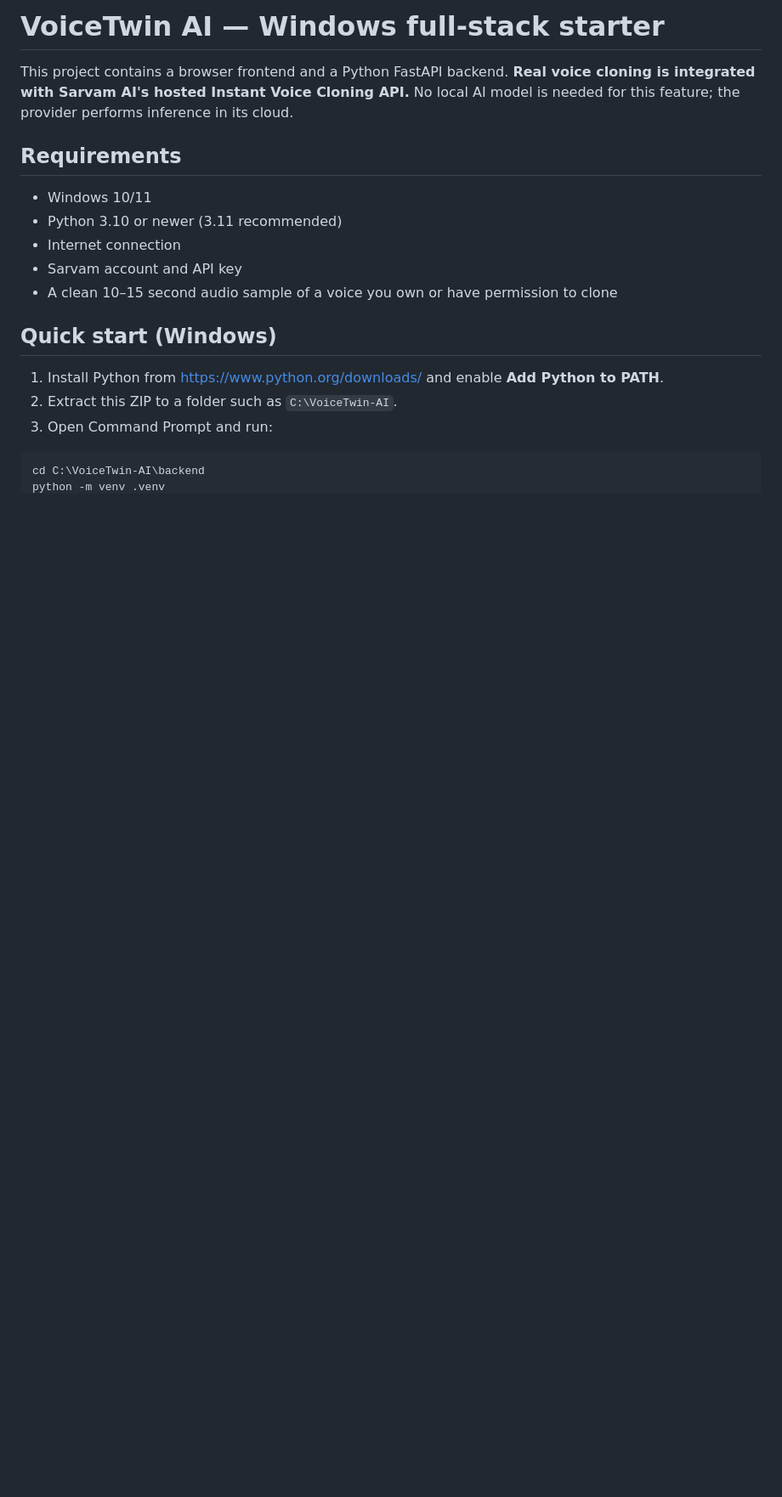
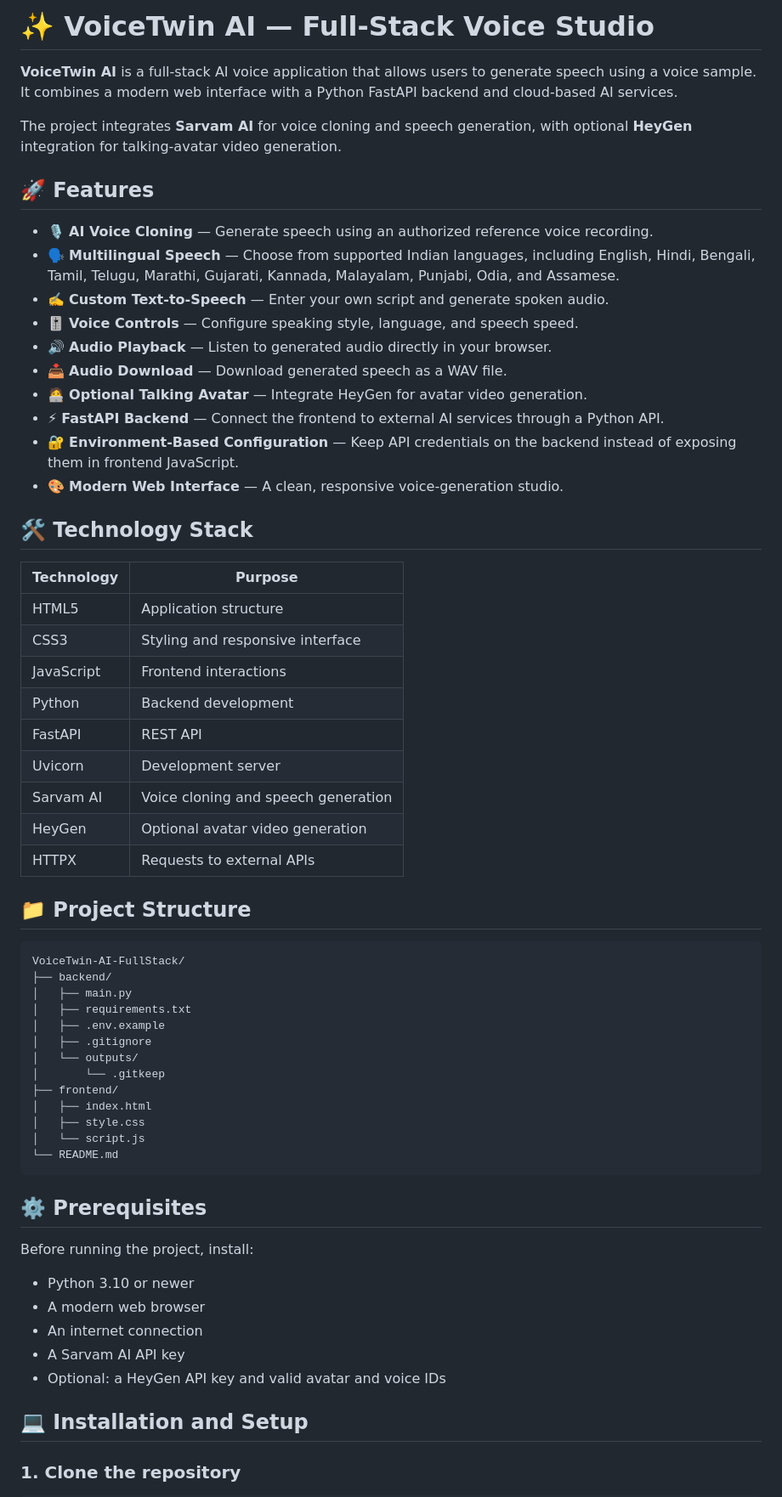
Before and after one commit to VIPIN-85/VoiceTwin-AI-FullStack, a Markdown page: README.md, the part around one of its changes. Shown at 85% size. GitHub-like rendering; blank space fills up the shorter version.

````diff
--- a/README.md
+++ b/README.md
@@ -1,19 +1,65 @@
-# VoiceTwin AI — Windows full-stack starter
+# ✨ VoiceTwin AI — Full-Stack Voice Studio
 
-This project contains a browser frontend and a Python FastAPI backend. **Real voice cloning is integrated with Sarvam AI's hosted Instant Voice Cloning API.** No local AI model is needed for this feature; the provider performs inference in its cloud.
+**VoiceTwin AI** is a full-stack AI voice application that allows users to generate speech using a voice sample. It combines a modern web interface with a Python FastAPI backend and cloud-based AI services.
 
-## Requirements
-- Windows 10/11
-- Python 3.10 or newer (3.11 recommended)
-- Internet connection
-- Sarvam account and API key
-- A clean 10–15 second audio sample of a voice you own or have permission to clone
+The project integrates **Sarvam AI** for voice cloning and speech generation, with optional **HeyGen** integration for talking-avatar video generation.
 
-## Quick start (Windows)
+## 🚀 Features
 
-1. Install Python from https://www.python.org/downloads/ and enable **Add Python to PATH**.
-2. Extract this ZIP to a folder such as `C:\VoiceTwin-AI`.
-3. Open Command Prompt and run:
+- 🎙️ **AI Voice Cloning** — Generate speech using an authorized reference voice recording.
+- 🗣️ **Multilingual Speech** — Choose from supported Indian languages, including English, Hindi, Bengali, Tamil, Telugu, Marathi, Gujarati, Kannada, Malayalam, Punjabi, Odia, and Assamese.
+- ✍️ **Custom Text-to-Speech** — Enter your own script and generate spoken audio.
+- 🎚️ **Voice Controls** — Configure speaking style, language, and speech speed.
+- 🔊 **Audio Playback** — Listen to generated audio directly in your browser.
+- 📥 **Audio Download** — Download generated speech as a WAV file.
+- 🧑‍💻 **Optional Talking Avatar** — Integrate HeyGen for avatar video generation.
+- ⚡ **FastAPI Backend** — Connect the frontend to external AI services through a Python API.
+- 🔐 **Environment-Based Configuration** — Keep API credentials on the backend instead of exposing them in frontend JavaScript.
+- 🎨 **Modern Web Interface** — A clean, responsive voice-generation studio.
 
-```bat
-cd C:\VoiceTwin-AI\backend
+## 🛠️ Technology Stack
+
+| Technology | Purpose |
+|---|---|
+| HTML5 | Application structure |
+| CSS3 | Styling and responsive interface |
+| JavaScript | Frontend interactions |
+| Python | Backend development |
+| FastAPI | REST API |
+| Uvicorn | Development server |
+| Sarvam AI | Voice cloning and speech generation |
+| HeyGen | Optional avatar video generation |
+| HTTPX | Requests to external APIs |
+
+## 📁 Project Structure
+
+```text
+VoiceTwin-AI-FullStack/
+├── backend/
+│   ├── main.py
+│   ├── requirements.txt
+│   ├── .env.example
+│   ├── .gitignore
+│   └── outputs/
+│       └── .gitkeep
+├── frontend/
+│   ├── index.html
+│   ├── style.css
+│   └── script.js
+└── README.md
+```
+
+## ⚙️ Prerequisites
+
+Before running the project, install:
+
+- Python 3.10 or newer
+- A modern web browser
+- An internet connection
+- A Sarvam AI API key
+- Optional: a HeyGen API key and valid avatar and voice IDs
+
+## 💻 Installation and Setup
+
+### 1. Clone the repository
+
````
Also changed, not shown: other parts of README.md (+130 -37 lines).
